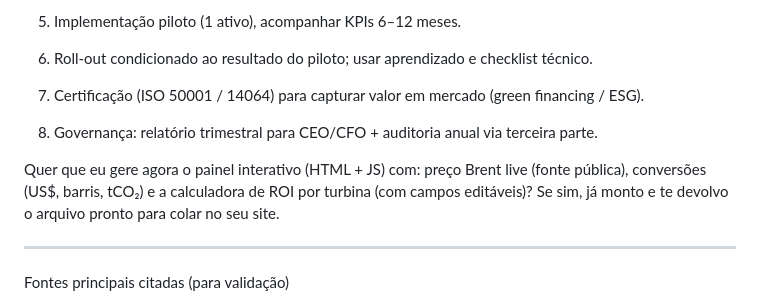
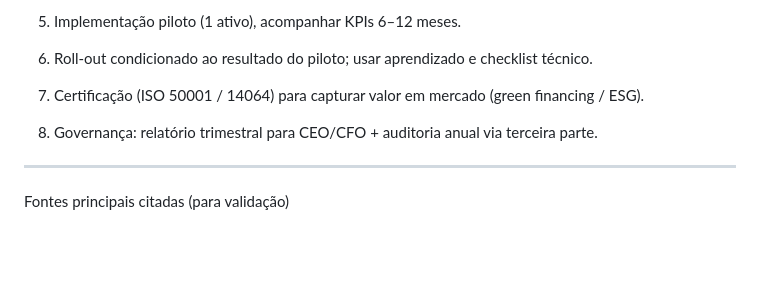
Before and after one commit to scoobiii/iso-turbines, a Markdown page: calculadora.md, the part around the change. Drawn GitHub-style; blank space fills up the shorter version.

```diff
--- a/calculadora.md
+++ b/calculadora.md
@@ -223,9 +223,6 @@ Se quiser, gero já um calculador automático (painel) onde você coloca: preço
 
 
 
-Quer que eu gere agora o painel interativo (HTML + JS) com: preço Brent live (fonte pública), conversões (US$, barris, tCO₂) e a calculadora de ROI por turbina (com campos editáveis)? Se sim, já monto e te devolvo o arquivo pronto para colar no seu site.
-
-
 ---
 
 Fontes principais citadas (para validação)
```
